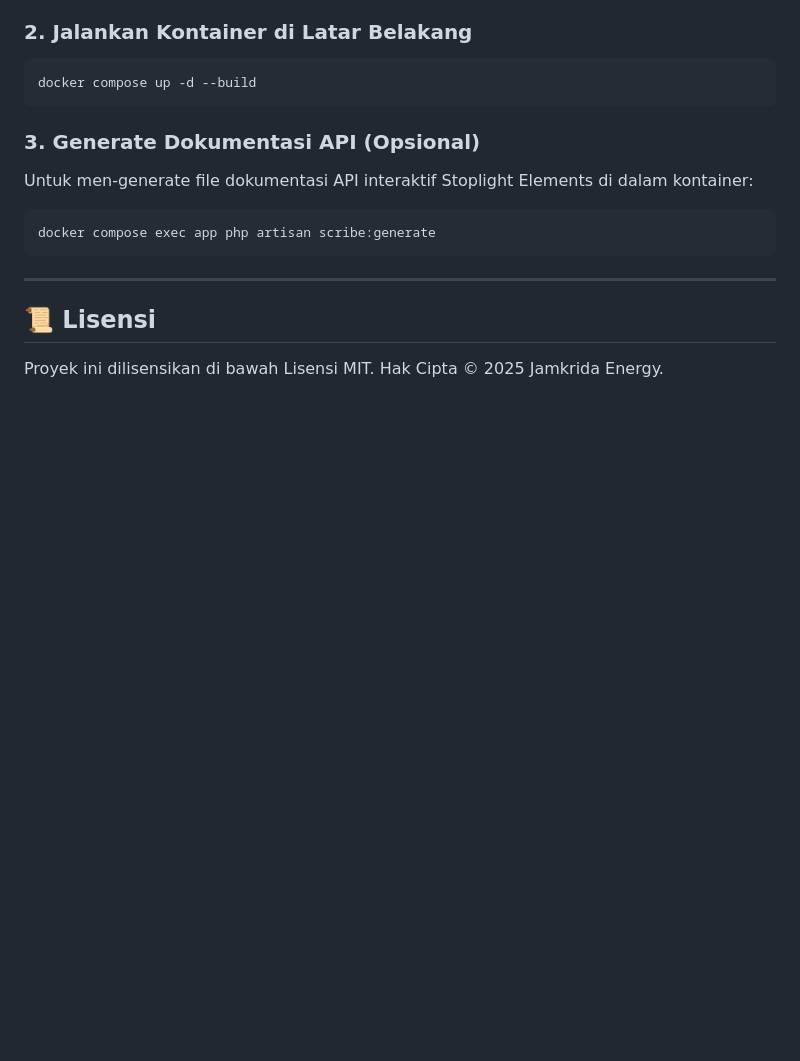
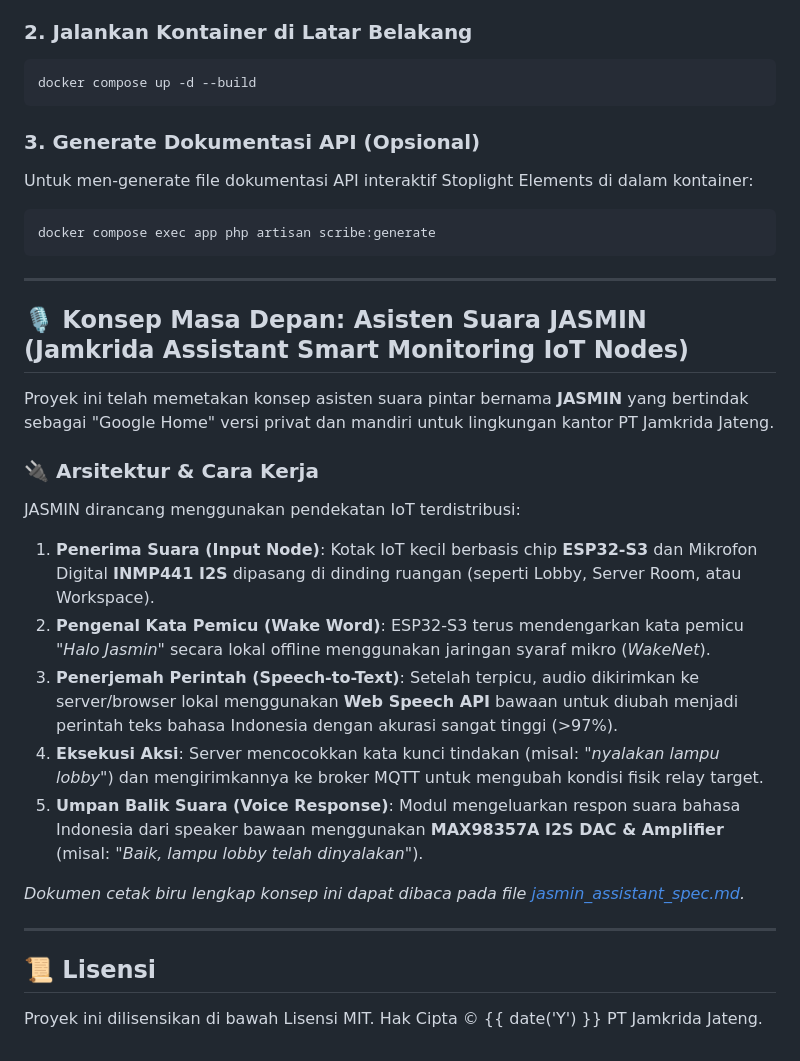
Before and after one commit to suppfaiz/iotdashboard-jjt, a Markdown page: README.md, the part around the change. GitHub-like rendering; blank space fills up the shorter version.

Commit message:
docs: add JASMIN voice assistant concept to README.md and write technical blueprint specification file

```diff
--- a/README.md
+++ b/README.md
@@ -104,5 +104,21 @@ docker compose exec app php artisan scribe:generate
 
 ---
 
+## 🎙️ Konsep Masa Depan: Asisten Suara JASMIN (Jamkrida Assistant Smart Monitoring IoT Nodes)
+
+Proyek ini telah memetakan konsep asisten suara pintar bernama **JASMIN** yang bertindak sebagai "Google Home" versi privat dan mandiri untuk lingkungan kantor PT Jamkrida Jateng.
+
+### 🔌 Arsitektur & Cara Kerja
+JASMIN dirancang menggunakan pendekatan IoT terdistribusi:
+1. **Penerima Suara (Input Node)**: Kotak IoT kecil berbasis chip **ESP32-S3** dan Mikrofon Digital **INMP441 I2S** dipasang di dinding ruangan (seperti Lobby, Server Room, atau Workspace).
+2. **Pengenal Kata Pemicu (Wake Word)**: ESP32-S3 terus mendengarkan kata pemicu *"Halo Jasmin"* secara lokal offline menggunakan jaringan syaraf mikro (*WakeNet*).
+3. **Penerjemah Perintah (Speech-to-Text)**: Setelah terpicu, audio dikirimkan ke server/browser lokal menggunakan **Web Speech API** bawaan untuk diubah menjadi perintah teks bahasa Indonesia dengan akurasi sangat tinggi (>97%).
+4. **Eksekusi Aksi**: Server mencocokkan kata kunci tindakan (misal: *"nyalakan lampu lobby"*) dan mengirimkannya ke broker MQTT untuk mengubah kondisi fisik relay target.
+5. **Umpan Balik Suara (Voice Response)**: Modul mengeluarkan respon suara bahasa Indonesia dari speaker bawaan menggunakan **MAX98357A I2S DAC & Amplifier** (misal: *"Baik, lampu lobby telah dinyalakan"*).
+
+*Dokumen cetak biru lengkap konsep ini dapat dibaca pada file [jasmin_assistant_spec.md](resources/views/docs/jasmin_assistant_spec.md).*
+
+---
+
 ## 📜 Lisensi
-Proyek ini dilisensikan di bawah Lisensi MIT. Hak Cipta © 2025 Jamkrida Energy.
+Proyek ini dilisensikan di bawah Lisensi MIT. Hak Cipta © {{ date('Y') }} PT Jamkrida Jateng.
```
Also changed, not shown: 1 other file.
